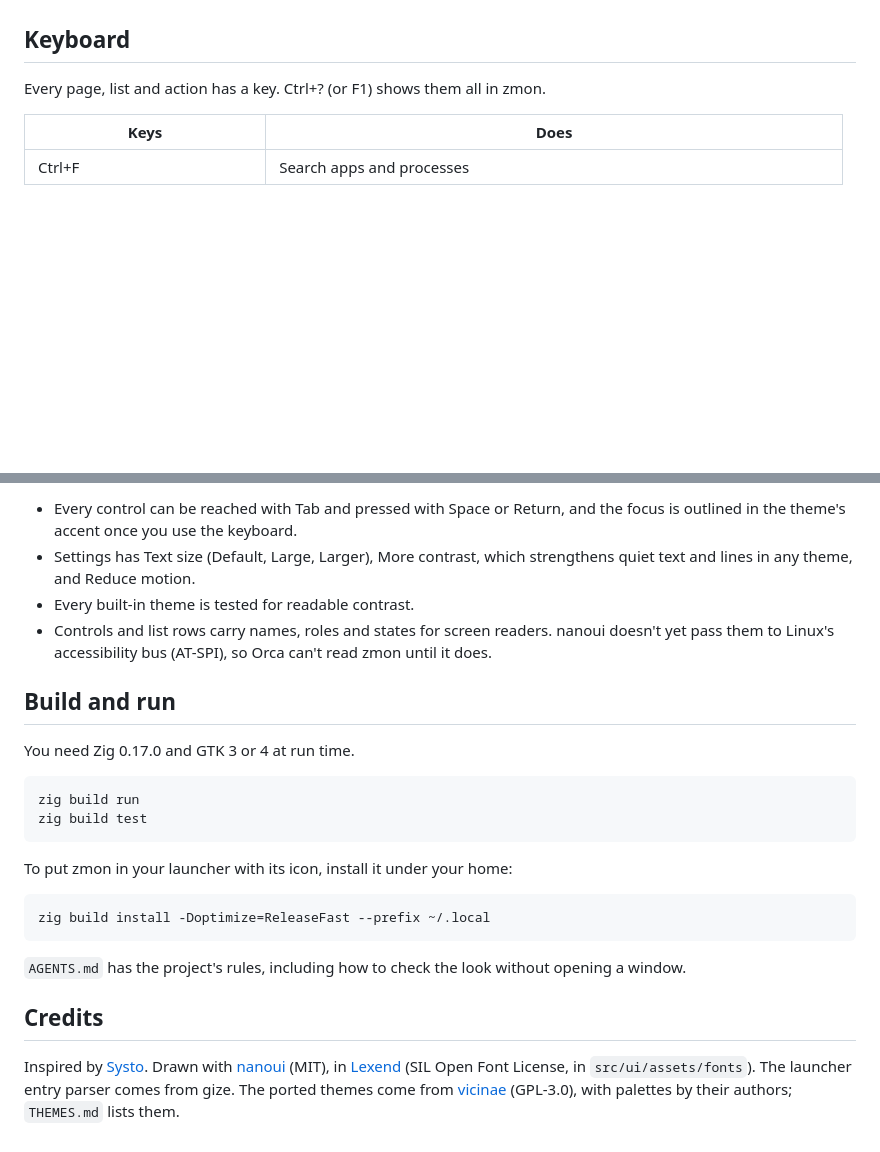
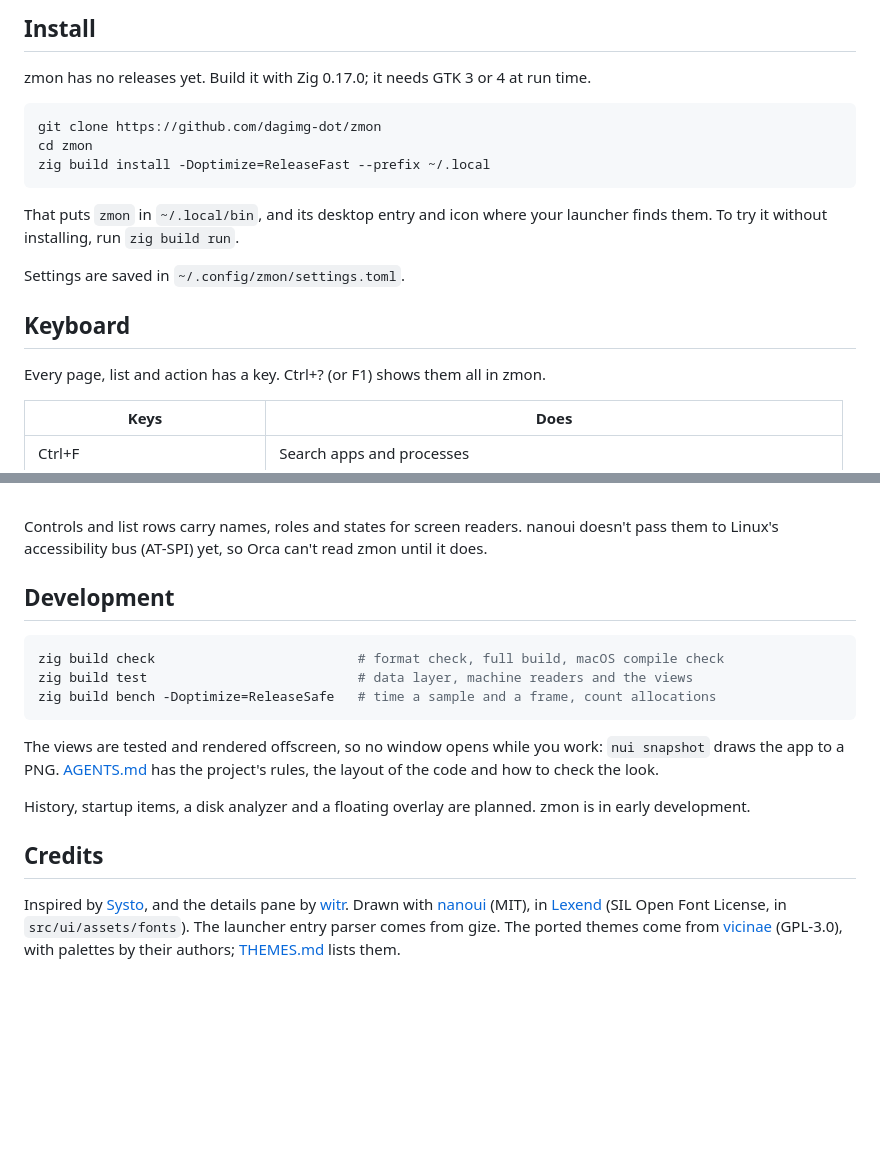
Before and after one commit to dagimg-dot/zmon, a Markdown page: README.md, 2 parts joined by grey strips. Rendered like a GitHub page; folded sections open; blank space fills up the shorter version.

````diff
--- a/README.md
+++ b/README.md
@@ -20,3 +43,16 @@ History, startup items, a disk analyzer and a floating overlay are planned.
+## Install
+
+zmon has no releases yet. Build it with Zig 0.17.0; it needs GTK 3 or 4 at run time.
+
+```sh
+git clone https://github.com/dagimg-dot/zmon
+cd zmon
+zig build install -Doptimize=ReleaseFast --prefix ~/.local
+```
+
+That puts `zmon` in `~/.local/bin`, and its desktop entry and icon where your launcher finds them. To try it without installing, run `zig build run`.
+
+Settings are saved in `~/.config/zmon/settings.toml`.
 
 ## Keyboard
 
@@ -49,26 +86,22 @@ Every page, list and action has a key. Ctrl+? (or F1) shows them all in zmon.
 
-- Every control can be reached with Tab and pressed with Space or Return, and the focus is outlined in the theme's accent once you use the keyboard.
-- Settings has Text size (Default, Large, Larger), More contrast, which strengthens quiet text and lines in any theme, and Reduce motion.
-- Every built-in theme is tested for readable contrast.
-- Controls and list rows carry names, roles and states for screen readers. nanoui doesn't yet pass them to Linux's accessibility bus (AT-SPI), so Orca can't read zmon until it does.
+<br>
 
-## Build and run
+Controls and list rows carry names, roles and states for screen readers. nanoui doesn't pass them to Linux's accessibility bus (AT-SPI) yet, so Orca can't read zmon until it does.
 
-You need Zig 0.17.0 and GTK 3 or 4 at run time.
+</details>
 
-```bash
-zig build run
-zig build test
+## Development
+
+```sh
+zig build check                          # format check, full build, macOS compile check
+zig build test                           # data layer, machine readers and the views
+zig build bench -Doptimize=ReleaseSafe   # time a sample and a frame, count allocations
 ```
 
-To put zmon in your launcher with its icon, install it under your home:
+The views are tested and rendered offscreen, so no window opens while you work: `nui snapshot` draws the app to a PNG. [AGENTS.md](AGENTS.md) has the project's rules, the layout of the code and how to check the look.
 
-```bash
-zig build install -Doptimize=ReleaseFast --prefix ~/.local
-```
-
-`AGENTS.md` has the project's rules, including how to check the look without opening a window.
+History, startup items, a disk analyzer and a floating overlay are planned. zmon is in early development.
 
 ## Credits
 
-Inspired by [Systo](https://github.com/MohammedIbrahim8887/systo). Drawn with [nanoui](https://github.com/justrach/nanoui) (MIT), in [Lexend](https://github.com/googlefonts/lexend) (SIL Open Font License, in `src/ui/assets/fonts`). The launcher entry parser comes from gize. The ported themes come from [vicinae](https://github.com/vicinaehq/vicinae) (GPL-3.0), with palettes by their authors; `THEMES.md` lists them.
+Inspired by [Systo](https://github.com/MohammedIbrahim8887/systo), and the details pane by [witr](https://github.com/pranshuparmar/witr). Drawn with [nanoui](https://github.com/justrach/nanoui) (MIT), in [Lexend](https://github.com/googlefonts/lexend) (SIL Open Font License, in `src/ui/assets/fonts`). The launcher entry parser comes from gize. The ported themes come from [vicinae](https://github.com/vicinaehq/vicinae) (GPL-3.0), with palettes by their authors; [THEMES.md](THEMES.md) lists them.
````
Also changed, not shown: other parts of README.md (+40 -16 lines), docs/screenshots/cpu.png (added), docs/screenshots/processes.png (added).
